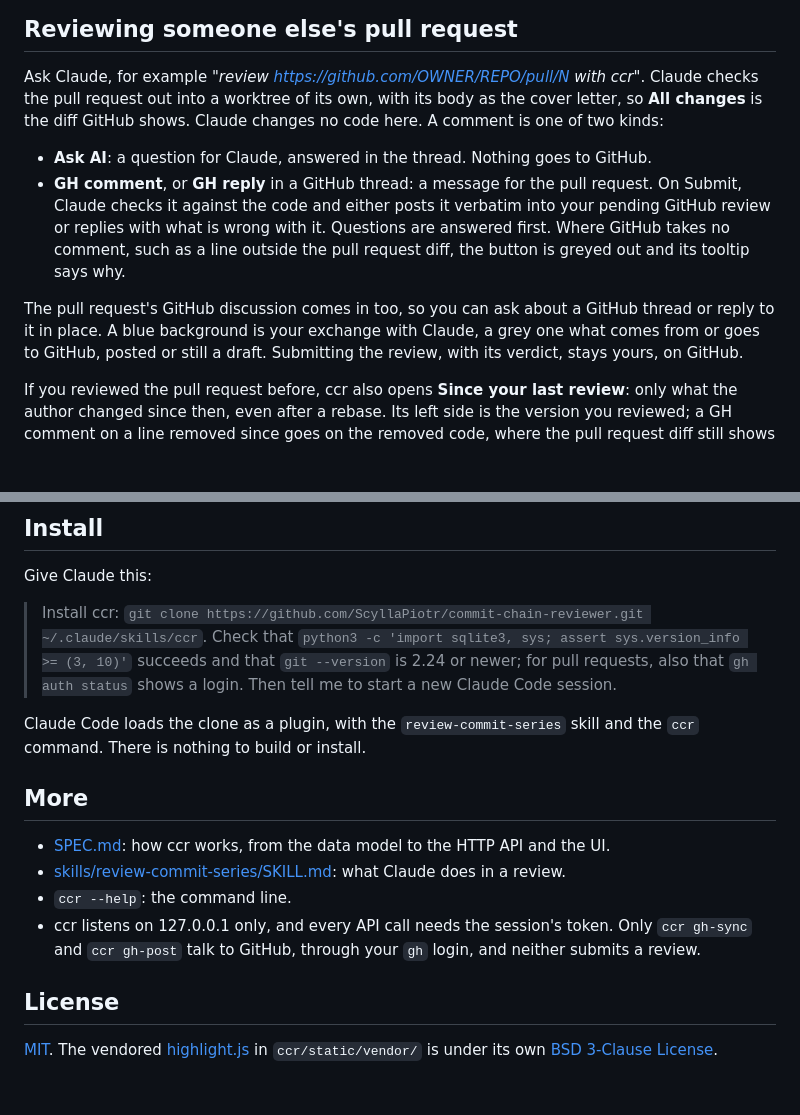
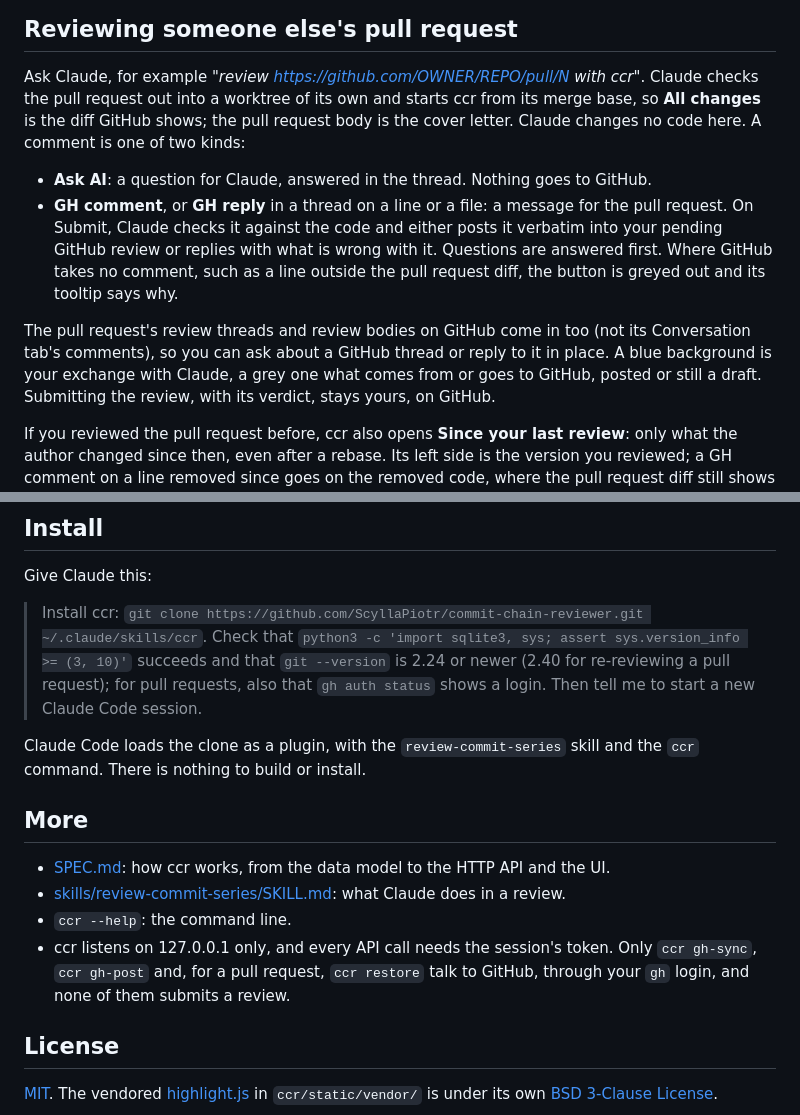
Before and after one commit to ScyllaPiotr/commit-chain-reviewer, a Markdown page: README.md, 2 parts joined by grey strips. GitHub-like rendering; blank space fills up the shorter version.

Commit message:
README: correct what reaches GitHub and what a re-review needs
Checked against the code while following the README:

- `ccr restore` talks to GitHub too: in PR mode it runs a sync
  before and after the restore (cli.py cmd_restore), so "only gh-sync
  and gh-post" was wrong.
- The mirror holds the pull request's review threads and review
  bodies, not its Conversation tab (github.fetch_discussion), so "the
  pull request's GitHub discussion comes in" promised too much.
- Re-reviewing a pull request ("Since your last review") rebuilds the
  reviewed version with `git merge-tree --merge-base`, which needs git
  2.40 (gitx.REBUILD_GIT_VERSION); the install check only asked for
  2.24.
- GH reply is offered in any thread on a line or a file, not only in
  GitHub threads, and All changes matches GitHub's diff because ccr
  starts from the merge base, not because of the cover letter.

```diff
--- a/README.md
+++ b/README.md
@@ -17,16 +17,17 @@ updates by itself. Repeat until you have nothing left to say. The cover letter b
 ## Reviewing someone else's pull request
 
 Ask Claude, for example *"review https://github.com/OWNER/REPO/pull/N with ccr"*. Claude checks the pull request out
-into a worktree of its own, with its body as the cover letter, so **All changes** is the diff GitHub shows. Claude
-changes no code here. A comment is one of two kinds:
+into a worktree of its own and starts ccr from its merge base, so **All changes** is the diff GitHub shows; the pull
+request body is the cover letter. Claude changes no code here. A comment is one of two kinds:
 
 * **Ask AI**: a question for Claude, answered in the thread. Nothing goes to GitHub.
-* **GH comment**, or **GH reply** in a GitHub thread: a message for the pull request. On Submit, Claude checks it
+* **GH comment**, or **GH reply** in a thread on a line or a file: a message for the pull request. On Submit, Claude checks it
   against the code and either posts it verbatim into your pending GitHub review or replies with what is wrong with
   it. Questions are answered first. Where GitHub takes no comment, such as a line outside the pull request diff, the
   button is greyed out and its tooltip says why.
 
-The pull request's GitHub discussion comes in too, so you can ask about a GitHub thread or reply to it in place. A
+The pull request's review threads and review bodies on GitHub come in too (not its Conversation tab's comments), so
+you can ask about a GitHub thread or reply to it in place. A
 blue background is your exchange with Claude, a grey one what comes from or goes to GitHub, posted or still a draft.
 Submitting the review, with its verdict, stays yours, on GitHub.
 
@@ -43,7 +44,8 @@ Give Claude this:
 
 > Install ccr: `git clone https://github.com/ScyllaPiotr/commit-chain-reviewer.git ~/.claude/skills/ccr`. Check that
 > `python3 -c 'import sqlite3, sys; assert sys.version_info >= (3, 10)'` succeeds and that `git --version` is 2.24 or
-> newer; for pull requests, also that `gh auth status` shows a login. Then tell me to start a new Claude Code session.
+> newer (2.40 for re-reviewing a pull request); for pull requests, also that `gh auth status` shows a login. Then tell
+> me to start a new Claude Code session.
 
 Claude Code loads the clone as a plugin, with the `review-commit-series` skill and the `ccr` command. There is
 nothing to build or install.
@@ -53,8 +55,8 @@ nothing to build or install.
 * [SPEC.md](SPEC.md): how ccr works, from the data model to the HTTP API and the UI.
 * [skills/review-commit-series/SKILL.md](skills/review-commit-series/SKILL.md): what Claude does in a review.
 * `ccr --help`: the command line.
-* ccr listens on 127.0.0.1 only, and every API call needs the session's token. Only `ccr gh-sync` and `ccr gh-post`
-  talk to GitHub, through your `gh` login, and neither submits a review.
+* ccr listens on 127.0.0.1 only, and every API call needs the session's token. Only `ccr gh-sync`, `ccr gh-post` and,
+  for a pull request, `ccr restore` talk to GitHub, through your `gh` login, and none of them submits a review.
 
 ## License
 
```
